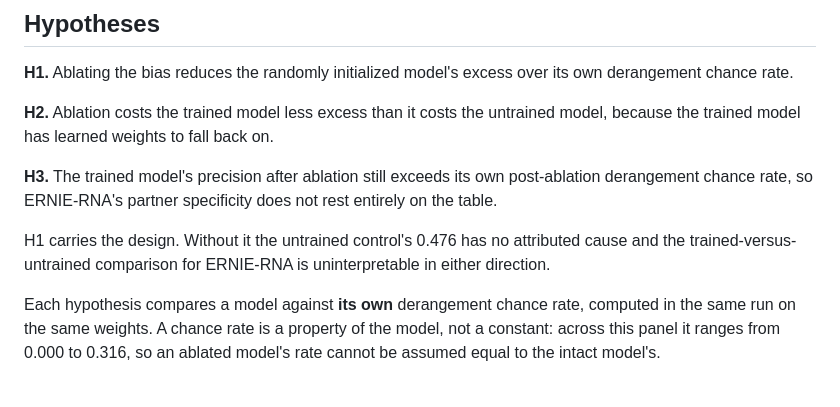
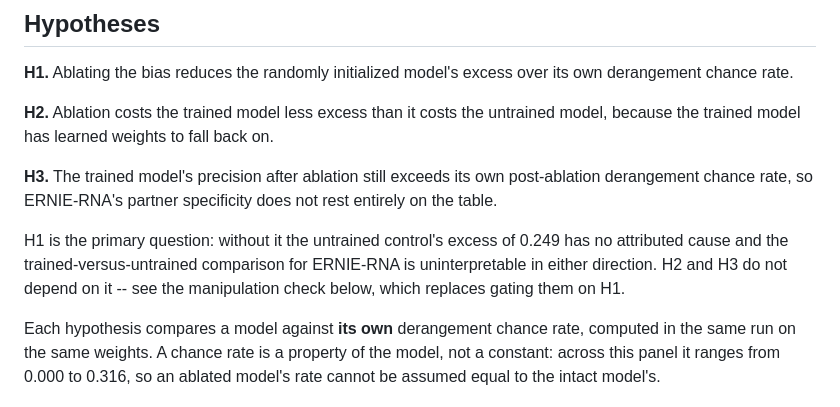
Before and after one commit to elliottower/rna-structure-audit, a Markdown page: preregistration/PREREGISTRATION_ERNIERNA_BIAS_RUNG3.md, the part around one of its changes. GitHub-like rendering.

```diff
--- a/preregistration/PREREGISTRATION_ERNIERNA_BIAS_RUNG3.md
+++ b/preregistration/PREREGISTRATION_ERNIERNA_BIAS_RUNG3.md
@@ -31,9 +34,10 @@ model, because the trained model has learned weights to fall back on.
 post-ablation derangement chance rate, so ERNIE-RNA's partner specificity does
 not rest entirely on the table.
 
-H1 carries the design. Without it the untrained control's 0.476 has no attributed
-cause and the trained-versus-untrained comparison for ERNIE-RNA is
-uninterpretable in either direction.
+H1 is the primary question: without it the untrained control's excess of 0.249
+has no attributed cause and the trained-versus-untrained comparison for ERNIE-RNA
+is uninterpretable in either direction. H2 and H3 do not depend on it -- see the
+manipulation check below, which replaces gating them on H1.
 
 Each hypothesis compares a model against **its own** derangement chance rate,
 computed in the same run on the same weights. A chance rate is a property of the
```
Also changed, not shown: other parts of preregistration/PREREGISTRATION_ERNIERNA_BIAS_RUNG3.md (+22 -16 lines).
